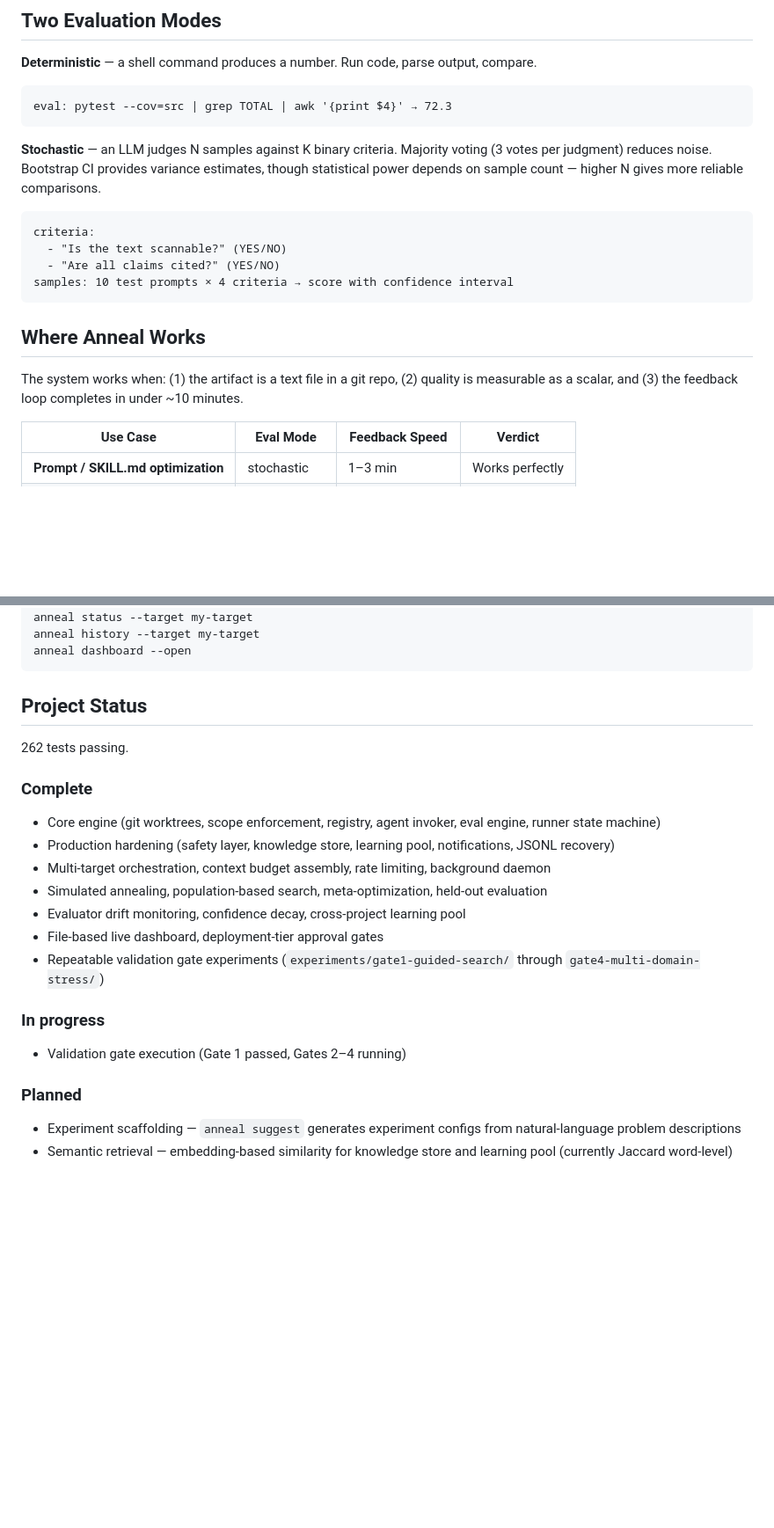
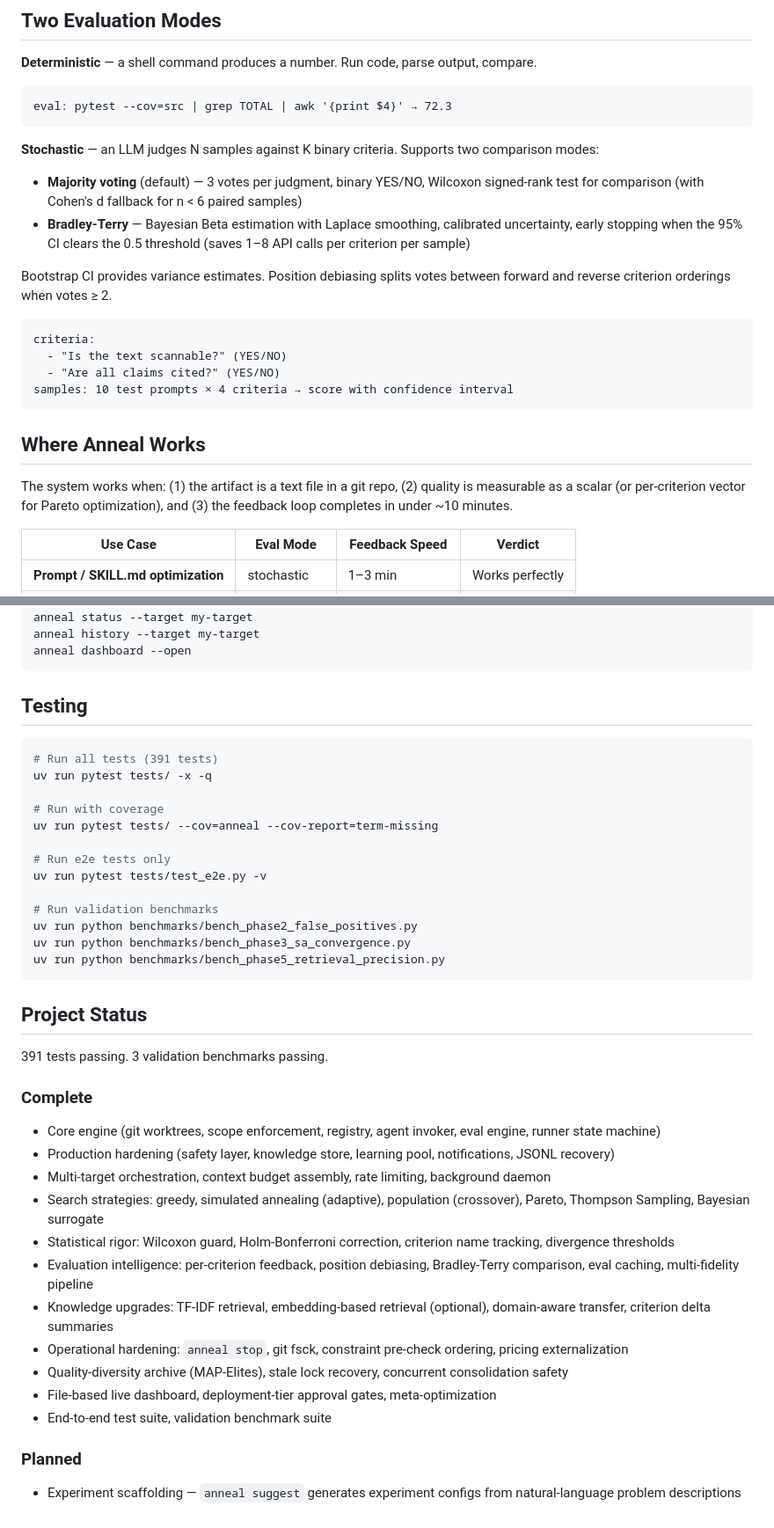
Before and after one commit to Mathews-Tom/anneal, a Markdown page: README.md, 2 parts joined by grey strips. Shown at 88% size. Rendered like a GitHub page; blank space fills up the shorter version.

````diff
--- a/README.md
+++ b/README.md
@@ -39,7 +39,12 @@ anneal dashboard
 eval: pytest --cov=src | grep TOTAL | awk '{print $4}' → 72.3
 ```
 
-**Stochastic** — an LLM judges N samples against K binary criteria. Majority voting (3 votes per judgment) reduces noise. Bootstrap CI provides variance estimates, though statistical power depends on sample count — higher N gives more reliable comparisons.
+**Stochastic** — an LLM judges N samples against K binary criteria. Supports two comparison modes:
+
+- **Majority voting** (default) — 3 votes per judgment, binary YES/NO, Wilcoxon signed-rank test for comparison (with Cohen's d fallback for n < 6 paired samples)
+- **Bradley-Terry** — Bayesian Beta estimation with Laplace smoothing, calibrated uncertainty, early stopping when the 95% CI clears the 0.5 threshold (saves 1–8 API calls per criterion per sample)
+
+Bootstrap CI provides variance estimates. Position debiasing splits votes between forward and reverse criterion orderings when votes ≥ 2.
 
 ```text
 criteria:
@@ -50,7 +55,7 @@ samples: 10 test prompts × 4 criteria → score with confidence interval
 
 ## Where Anneal Works
 
-The system works when: (1) the artifact is a text file in a git repo, (2) quality is measurable as a scalar, and (3) the feedback loop completes in under ~10 minutes.
+The system works when: (1) the artifact is a text file in a git repo, (2) quality is measurable as a scalar (or per-criterion vector for Pareto optimization), and (3) the feedback loop completes in under ~10 minutes.
 
 | Use Case                             | Eval Mode     | Feedback Speed   | Verdict         |
 | ------------------------------------ | ------------- | ---------------- | --------------- |
@@ -138,25 +191,42 @@ anneal history --target my-target
 anneal dashboard --open
 ```
 
+## Testing
+
+```bash
+# Run all tests (391 tests)
+uv run pytest tests/ -x -q
+
+# Run with coverage
+uv run pytest tests/ --cov=anneal --cov-report=term-missing
+
+# Run e2e tests only
+uv run pytest tests/test_e2e.py -v
+
+# Run validation benchmarks
+uv run python benchmarks/bench_phase2_false_positives.py
+uv run python benchmarks/bench_phase3_sa_convergence.py
+uv run python benchmarks/bench_phase5_retrieval_precision.py
+```
+
 ## Project Status
 
-262 tests passing.
+391 tests passing. 3 validation benchmarks passing.
 
 ### Complete
 
 - Core engine (git worktrees, scope enforcement, registry, agent invoker, eval engine, runner state machine)
 - Production hardening (safety layer, knowledge store, learning pool, notifications, JSONL recovery)
 - Multi-target orchestration, context budget assembly, rate limiting, background daemon
-- Simulated annealing, population-based search, meta-optimization, held-out evaluation
-- Evaluator drift monitoring, confidence decay, cross-project learning pool
-- File-based live dashboard, deployment-tier approval gates
-- Repeatable validation gate experiments (`experiments/gate1-guided-search/` through `gate4-multi-domain-stress/`)
-
-### In progress
-
-- Validation gate execution (Gate 1 passed, Gates 2–4 running)
+- Search strategies: greedy, simulated annealing (adaptive), population (crossover), Pareto, Thompson Sampling, Bayesian surrogate
+- Statistical rigor: Wilcoxon guard, Holm-Bonferroni correction, criterion name tracking, divergence thresholds
+- Evaluation intelligence: per-criterion feedback, position debiasing, Bradley-Terry comparison, eval caching, multi-fidelity pipeline
+- Knowledge upgrades: TF-IDF retrieval, embedding-based retrieval (optional), domain-aware transfer, criterion delta summaries
+- Operational hardening: `anneal stop`, git fsck, constraint pre-check ordering, pricing externalization
+- Quality-diversity archive (MAP-Elites), stale lock recovery, concurrent consolidation safety
+- File-based live dashboard, deployment-tier approval gates, meta-optimization
+- End-to-end test suite, validation benchmark suite
 
 ### Planned
 
 - Experiment scaffolding — `anneal suggest` generates experiment configs from natural-language problem descriptions
-- Semantic retrieval — embedding-based similarity for knowledge store and learning pool (currently Jaccard word-level)
````
Also changed, not shown: other parts of README.md (+69 -21 lines).
